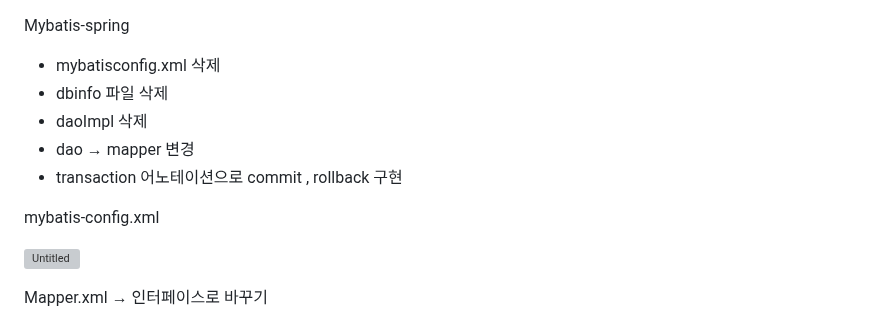
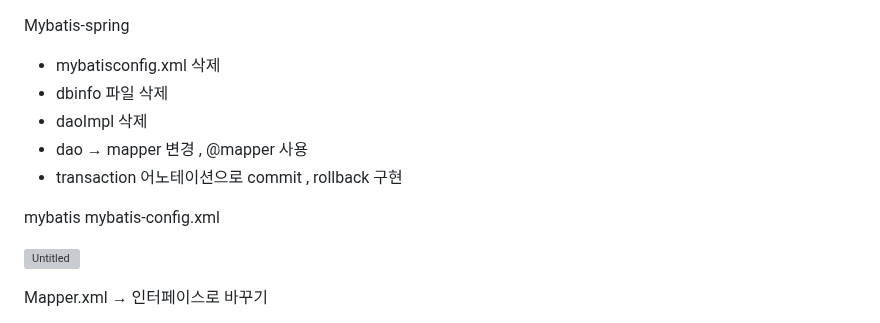
Before and after one commit to SSAFY11th-Gwangju04-WebStudy/SSAFY11th-Gwangju04-WebStudy, a Markdown page: byeongsuLee/spring framework/mybatis-spring.md, the part around the change. GitHub-like rendering; grey boxes are pictures that could not be loaded.

```diff
--- a/byeongsuLee/spring framework/mybatis-spring.md
+++ b/byeongsuLee/spring framework/mybatis-spring.md
@@ -1,11 +1,12 @@
 Mybatis-spring
-
 - mybatisconfig.xml 삭제
 - dbinfo 파일 삭제
 - daoImpl 삭제
-- dao → mapper 변경
+- dao → mapper 변경 , @mapper 사용
 - transaction 어노테이션으로 commit , rollback 구현
 
+
+mybatis
 mybatis-config.xml
 
 ![Untitled](https://prod-files-secure.s3.us-west-2.amazonaws.com/cd4c5c0a-1563-4707-afa2-6b081ed69d45/a2b5da81-4058-416b-93d6-7883b8d0194e/Untitled.png)
```
